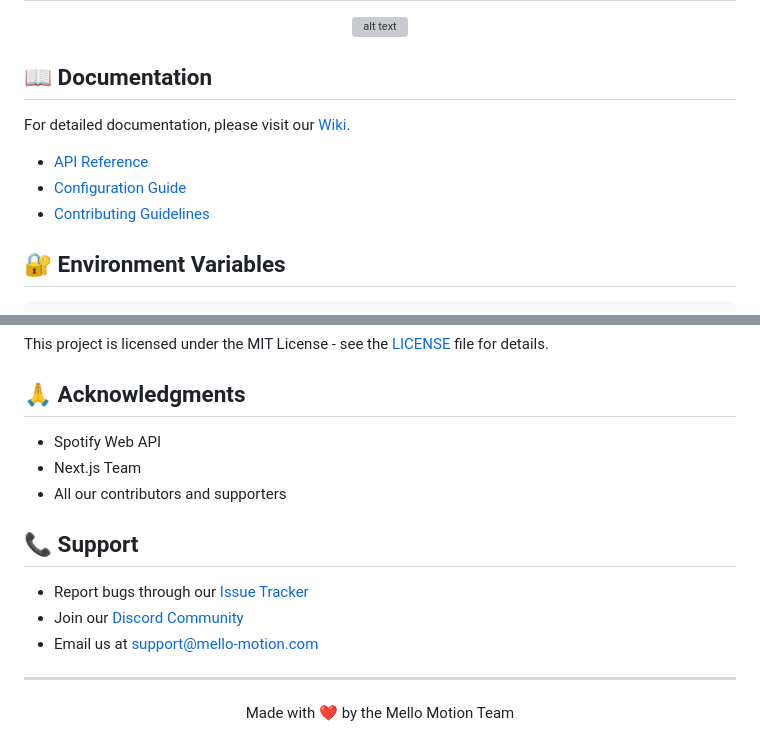
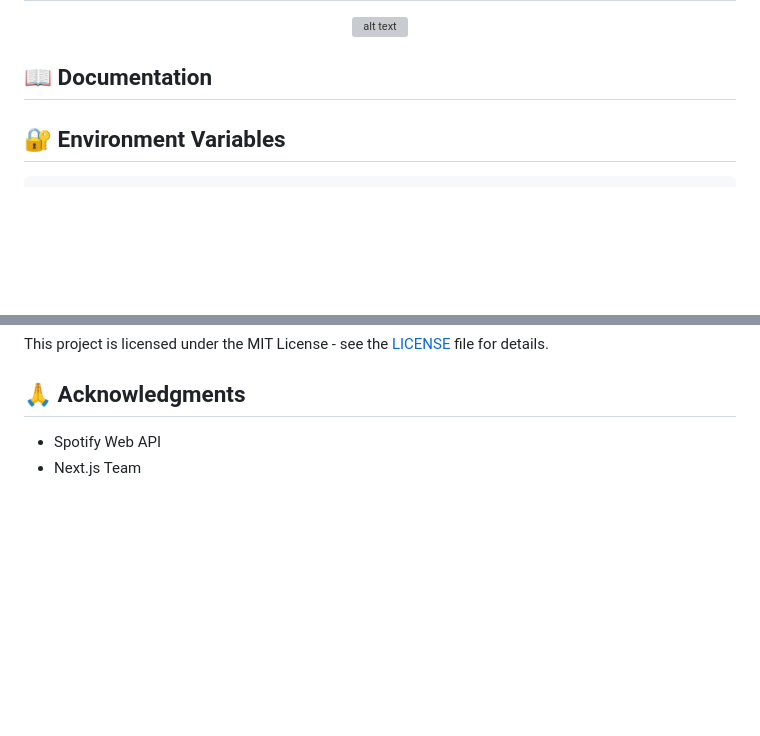
Before and after one commit to skoom21/Mello-Motion, a Markdown page: README.md, 2 parts joined by grey strips. Drawn GitHub-style; blank space fills up the shorter version; grey boxes are pictures that could not be loaded.

````diff
--- a/README.md
+++ b/README.md
@@ -105,12 +105,6 @@ yarn dev
 
 ## 📖 Documentation
 
-For detailed documentation, please visit our [Wiki](https://github.com/yourusername/mello-motion/wiki).
-
-- [API Reference](docs/api.md)
-- [Configuration Guide](docs/configuration.md)
-- [Contributing Guidelines](CONTRIBUTING.md)
-
 ## 🔐 Environment Variables
 
 ```env
@@ -138,17 +132,3 @@ This project is licensed under the MIT License - see the [LICENSE](LICENSE) file
 
 - Spotify Web API
 - Next.js Team
-- All our contributors and supporters
-
-## 📞 Support
-
-- Report bugs through our [Issue Tracker](https://github.com/yourusername/mello-motion/issues)
-- Join our [Discord Community](https://discord.gg/mello-motion)
-- Email us at support@mello-motion.com
-
----
-
-<div align="center">
-
-Made with ❤️ by the Mello Motion Team
-
````
Also changed, not shown: other parts of README.md (+0 -3 lines).
